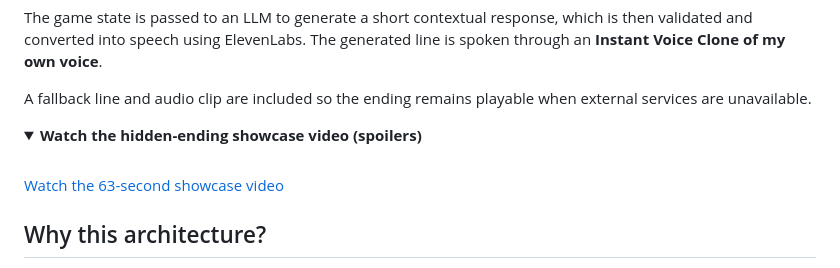
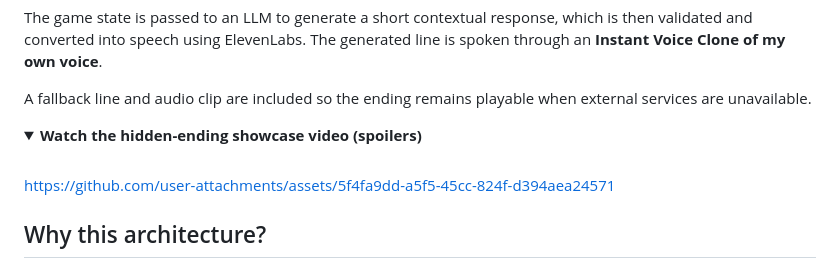
Before and after one commit to YenWei/ThePreviousTenant, a Markdown page: README.md, the part around the change. GitHub-like rendering; folded sections open.

Commit message:
Embed showcase video in README

```diff
--- a/README.md
+++ b/README.md
@@ -36,7 +36,7 @@ A fallback line and audio clip are included so the ending remains playable when
 
 <br>
 
-[Watch the 63-second showcase video](./the-previous-tenant-demo-v2.mp4)
+https://github.com/user-attachments/assets/5f4fa9dd-a5f5-45cc-824f-d394aea24571
 
 </details>
 
```
